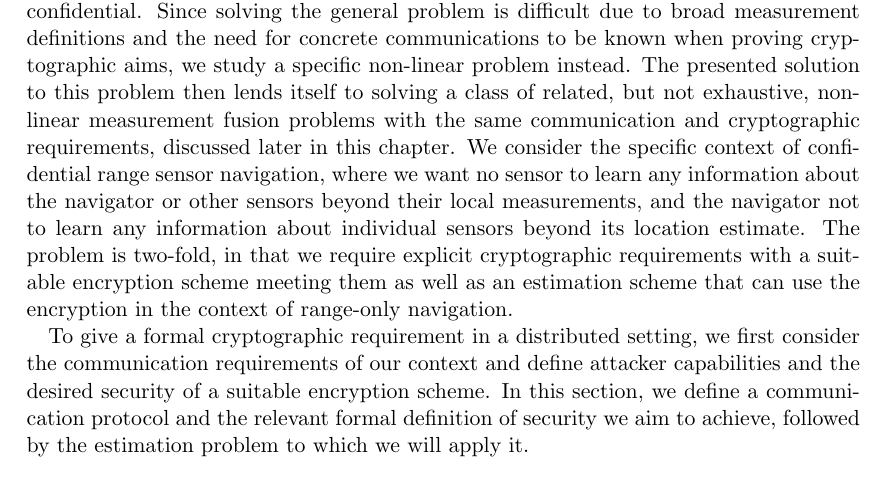
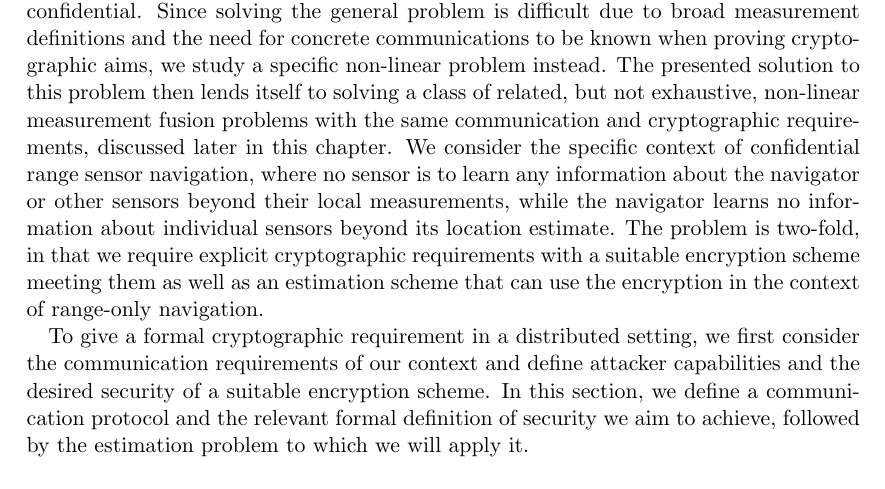
Before and after one commit to omubtcezq/dissertation-marko-ristic, a LaTeX thesis (main.tex, which reads nonlin_estimation.tex): part of page 40 of 89, cut so that both start at the same text. Compiled offline with pdfLaTeX.

Commit message:
Forgot to save file

```diff
--- a/nonlin_estimation.tex
+++ b/nonlin_estimation.tex
@@ -16,7 +16,7 @@
 %
 
 \section{Problem Formulation}\label{sec:nonlin_fusion:problem}
-This problem aims to lay down a foundation for solving general non-linear measurement fusion where sensor and navigator privacy is preserved and involved data remains confidential. Since solving the general problem is difficult due to broad measurement definitions and the need for concrete communications to be known when proving cryptographic aims, we study a specific non-linear problem instead. The presented solution to this problem then lends itself to solving a class of related, but not exhaustive, non-linear measurement fusion problems with the same communication and cryptographic requirements, discussed later in this chapter. We consider the specific context of confidential range sensor navigation, where we want no sensor to learn any information about the navigator or other sensors beyond their local measurements, and the navigator not to learn any information about individual sensors beyond its location estimate. The problem is two-fold, in that we require explicit cryptographic requirements with a suitable encryption scheme meeting them as well as an estimation scheme that can use the encryption in the context of range-only navigation.
+This problem aims to lay down a foundation for solving general non-linear measurement fusion where sensor and navigator privacy is preserved and involved data remains confidential. Since solving the general problem is difficult due to broad measurement definitions and the need for concrete communications to be known when proving cryptographic aims, we study a specific non-linear problem instead. The presented solution to this problem then lends itself to solving a class of related, but not exhaustive, non-linear measurement fusion problems with the same communication and cryptographic requirements, discussed later in this chapter. We consider the specific context of confidential range sensor navigation, where no sensor is to learn any information about the navigator or other sensors beyond their local measurements, while the navigator learns no information about individual sensors beyond its location estimate. The problem is two-fold, in that we require explicit cryptographic requirements with a suitable encryption scheme meeting them as well as an estimation scheme that can use the encryption in the context of range-only navigation.
 
 To give a formal cryptographic requirement in a distributed setting, we first consider the communication requirements of our context and define attacker capabilities and the desired security of a suitable encryption scheme. In this section, we define a communication protocol and the relevant formal definition of security we aim to achieve, followed by the estimation problem to which we will apply it.
 
```
Also changed, not shown: main.pdf.
